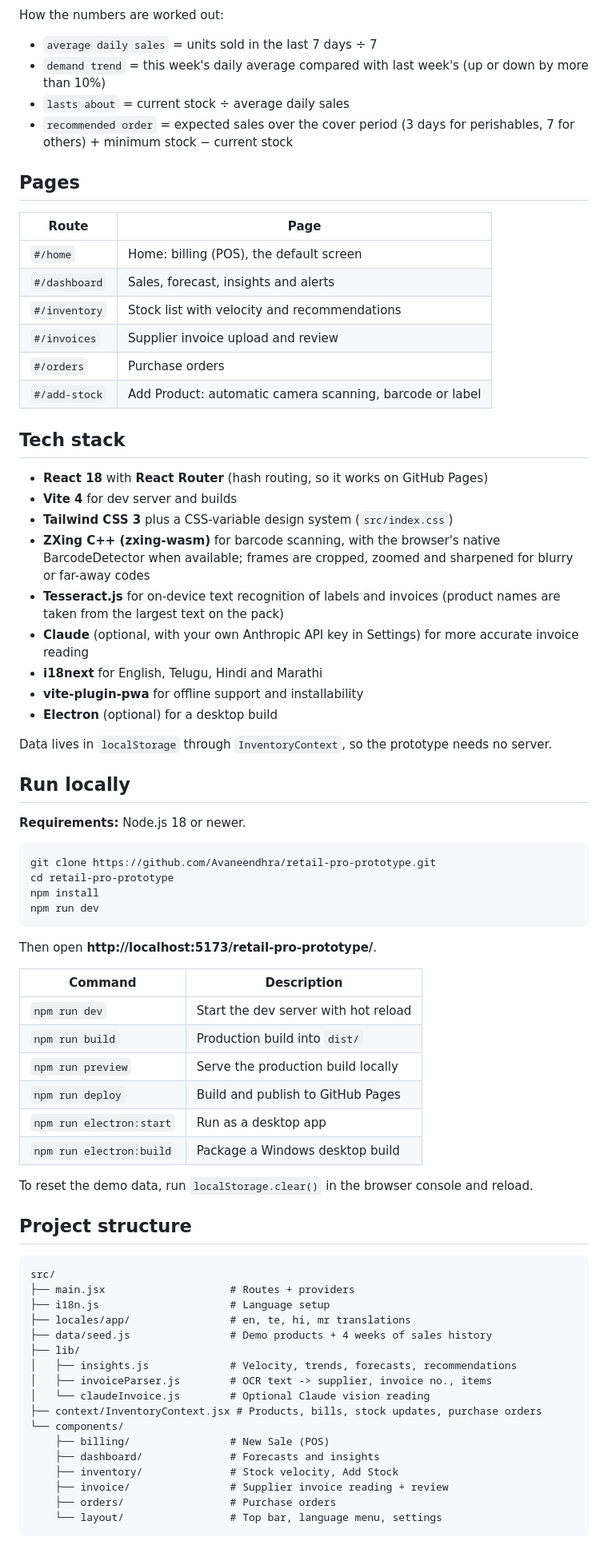
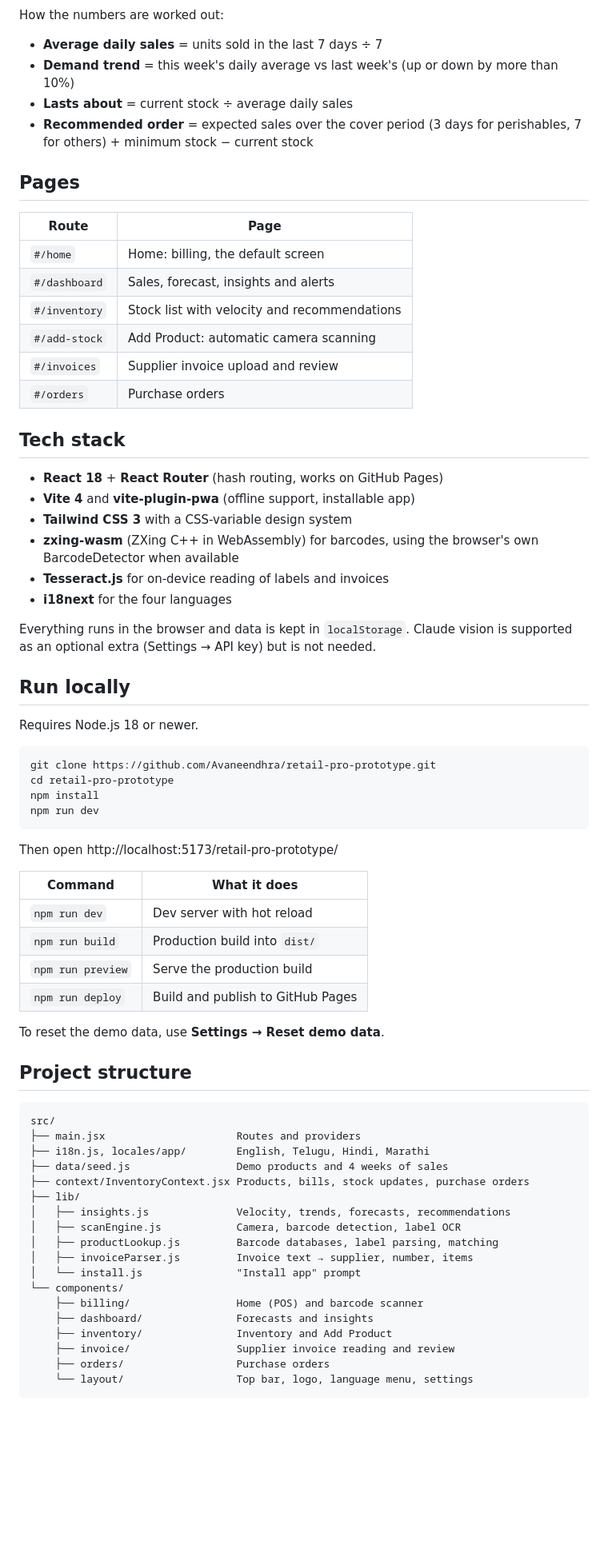
Before and after one commit to Avaneendhra/retail-pro-prototype, a Markdown page: README.md, the part around one of its changes. Shown at 80% size. Rendered like a GitHub page; blank space fills up the shorter version.

````diff
--- a/README.md
+++ b/README.md
@@ -55,39 +56,36 @@ flowchart LR
 
 How the numbers are worked out:
 
-- `average daily sales` = units sold in the last 7 days ÷ 7
-- `demand trend` = this week's daily average compared with last week's (up or down by more than 10%)
-- `lasts about` = current stock ÷ average daily sales
-- `recommended order` = expected sales over the cover period (3 days for perishables, 7 for others) + minimum stock − current stock
+- **Average daily sales** = units sold in the last 7 days ÷ 7
+- **Demand trend** = this week's daily average vs last week's (up or down by more than 10%)
+- **Lasts about** = current stock ÷ average daily sales
+- **Recommended order** = expected sales over the cover period (3 days for perishables, 7 for others) + minimum stock − current stock
 
 ## Pages
 
 | Route | Page |
 |---|---|
-| `#/home` | Home: billing (POS), the default screen |
+| `#/home` | Home: billing, the default screen |
 | `#/dashboard` | Sales, forecast, insights and alerts |
 | `#/inventory` | Stock list with velocity and recommendations |
+| `#/add-stock` | Add Product: automatic camera scanning |
 | `#/invoices` | Supplier invoice upload and review |
 | `#/orders` | Purchase orders |
-| `#/add-stock` | Add Product: automatic camera scanning, barcode or label |
 
 ## Tech stack
 
-- **React 18** with **React Router** (hash routing, so it works on GitHub Pages)
-- **Vite 4** for dev server and builds
-- **Tailwind CSS 3** plus a CSS-variable design system (`src/index.css`)
-- **ZXing C++ (zxing-wasm)** for barcode scanning, with the browser's native BarcodeDetector when available; frames are cropped, zoomed and sharpened for blurry or far-away codes
-- **Tesseract.js** for on-device text recognition of labels and invoices (product names are taken from the largest text on the pack)
-- **Claude** (optional, with your own Anthropic API key in Settings) for more accurate invoice reading
-- **i18next** for English, Telugu, Hindi and Marathi
-- **vite-plugin-pwa** for offline support and installability
-- **Electron** (optional) for a desktop build
+- **React 18** + **React Router** (hash routing, works on GitHub Pages)
+- **Vite 4** and **vite-plugin-pwa** (offline support, installable app)
+- **Tailwind CSS 3** with a CSS-variable design system
+- **zxing-wasm** (ZXing C++ in WebAssembly) for barcodes, using the browser's own BarcodeDetector when available
+- **Tesseract.js** for on-device reading of labels and invoices
+- **i18next** for the four languages
 
-Data lives in `localStorage` through `InventoryContext`, so the prototype needs no server.
+Everything runs in the browser and data is kept in `localStorage`. Claude vision is supported as an optional extra (Settings → API key) but is not needed.
 
 ## Run locally
 
-**Requirements:** Node.js 18 or newer.
+Requires Node.js 18 or newer.
 
 ```bash
 git clone https://github.com/Avaneendhra/retail-pro-prototype.git
@@ -96,38 +94,37 @@ npm install
 npm run dev
 ```
 
-Then open **http://localhost:5173/retail-pro-prototype/**.
+Then open http://localhost:5173/retail-pro-prototype/
 
-| Command | Description |
+| Command | What it does |
 |---|---|
-| `npm run dev` | Start the dev server with hot reload |
+| `npm run dev` | Dev server with hot reload |
 | `npm run build` | Production build into `dist/` |
-| `npm run preview` | Serve the production build locally |
+| `npm run preview` | Serve the production build |
 | `npm run deploy` | Build and publish to GitHub Pages |
-| `npm run electron:start` | Run as a desktop app |
-| `npm run electron:build` | Package a Windows desktop build |
 
-To reset the demo data, run `localStorage.clear()` in the browser console and reload.
+To reset the demo data, use **Settings → Reset demo data**.
 
 ## Project structure
 
 ```
 src/
-├── main.jsx                    # Routes + providers
-├── i18n.js                     # Language setup
-├── locales/app/                # en, te, hi, mr translations
-├── data/seed.js                # Demo products + 4 weeks of sales history
+├── main.jsx                     Routes and providers
+├── i18n.js, locales/app/        English, Telugu, Hindi, Marathi
+├── data/seed.js                 Demo products and 4 weeks of sales
+├── context/InventoryContext.jsx Products, bills, stock updates, purchase orders
 ├── lib/
-│   ├── insights.js             # Velocity, trends, forecasts, recommendations
-│   ├── invoiceParser.js        # OCR text -> supplier, invoice no., items
-│   └── claudeInvoice.js        # Optional Claude vision reading
-├── context/InventoryContext.jsx # Products, bills, stock updates, purchase orders
+│   ├── insights.js              Velocity, trends, forecasts, recommendations
+│   ├── scanEngine.js            Camera, barcode detection, label OCR
+│   ├── productLookup.js         Barcode databases, label parsing, matching
+│   ├── invoiceParser.js         Invoice text → supplier, number, items
+│   └── install.js               "Install app" prompt
 └── components/
-    ├── billing/                # New Sale (POS)
-    ├── dashboard/              # Forecasts and insights
-    ├── inventory/              # Stock velocity, Add Stock
-    ├── invoice/                # Supplier invoice reading + review
-    ├── orders/                 # Purchase orders
-    └── layout/                 # Top bar, language menu, settings
+    ├── billing/                 Home (POS) and barcode scanner
+    ├── dashboard/               Forecasts and insights
+    ├── inventory/               Inventory and Add Product
+    ├── invoice/                 Supplier invoice reading and review
+    ├── orders/                  Purchase orders
+    └── layout/                  Top bar, logo, language menu, settings
 ```
 
````
Also changed, not shown: other parts of README.md (+27 -36 lines), docs/dashboard.jpg, docs/home.jpg (added), docs/mobile.jpg (added), 6 other files.
